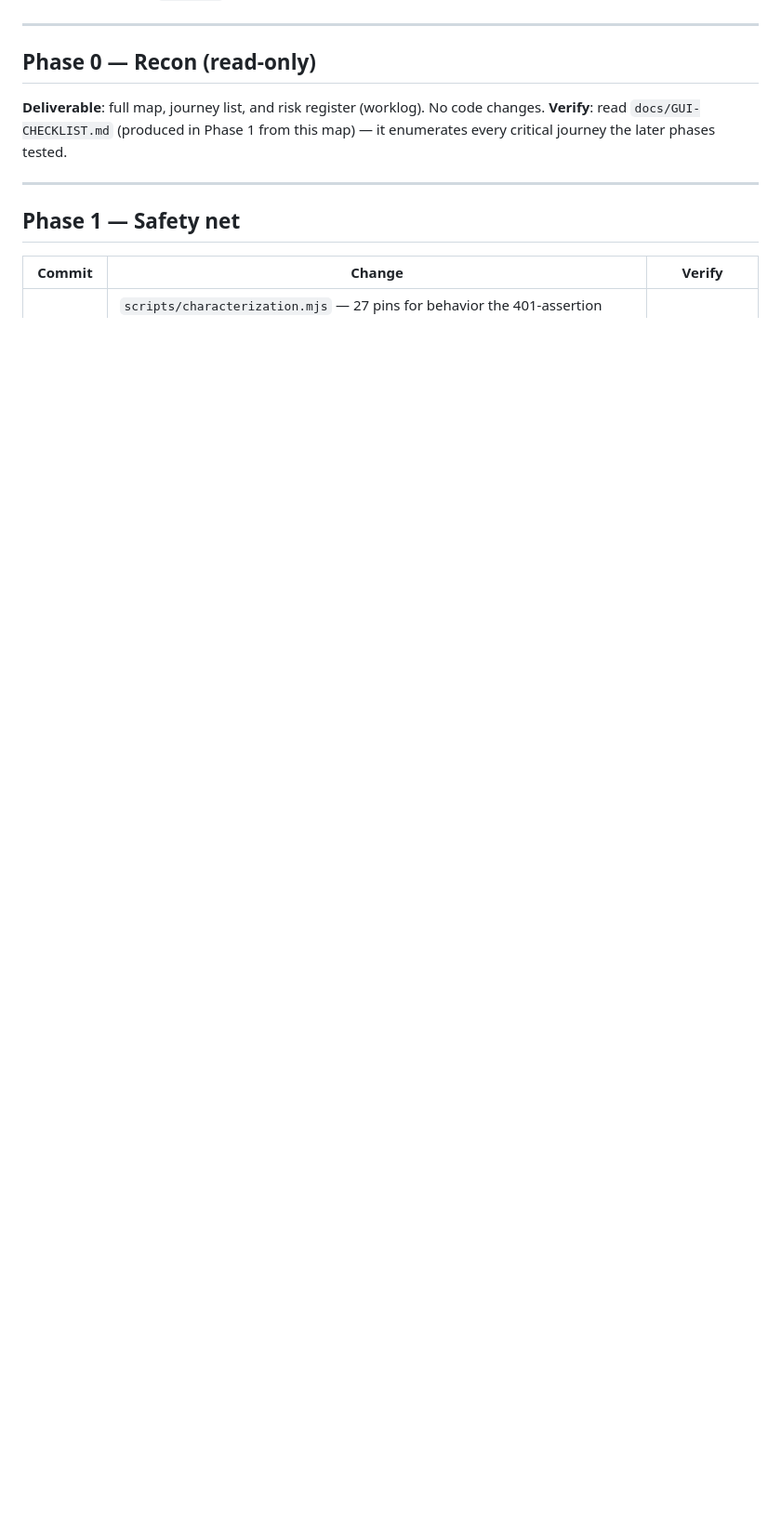
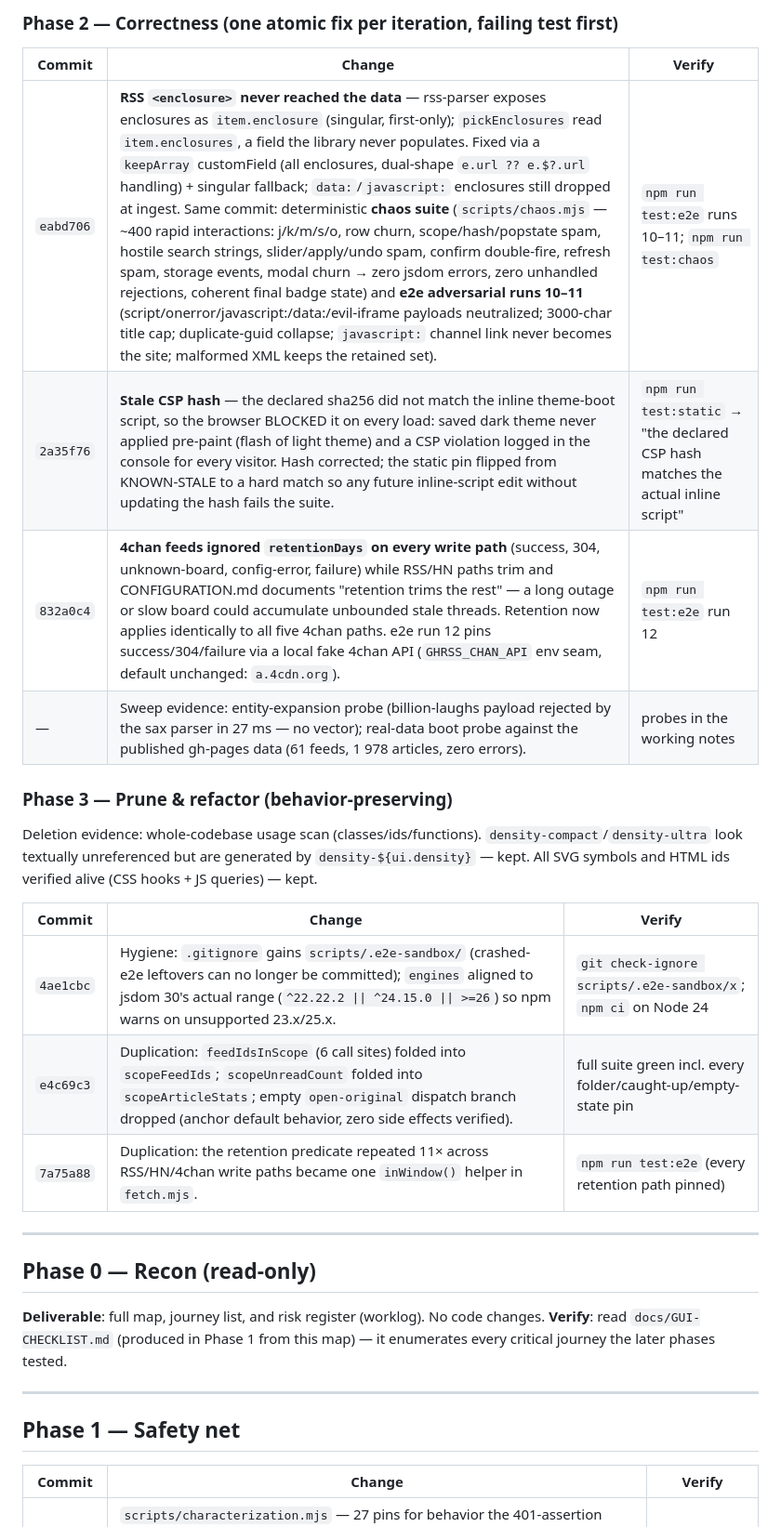
Before and after one commit to DarkReaperBoy/rssfeed, a Markdown page: docs/HARDENING-CHANGELOG.md, the part around one of its changes. Shown at 93% size. GitHub-like rendering; blank space fills up the shorter version.

Commit message:
docs: hardening pass 2 changelog — phases 0-3 with verification instructions per change

```diff
--- a/docs/HARDENING-CHANGELOG.md
+++ b/docs/HARDENING-CHANGELOG.md
@@ -6,3 +23,21 @@ Run everything with `npm test`.
+### Phase 2 — Correctness (one atomic fix per iteration, failing test first)
+
+| Commit | Change | Verify |
+|---|---|---|
+| `eabd706` | **RSS `<enclosure>` never reached the data** — rss-parser exposes enclosures as `item.enclosure` (singular, first-only); `pickEnclosures` read `item.enclosures`, a field the library never populates. Fixed via a `keepArray` customField (all enclosures, dual-shape `e.url ?? e.$?.url` handling) + singular fallback; `data:`/`javascript:` enclosures still dropped at ingest. Same commit: deterministic **chaos suite** (`scripts/chaos.mjs` — ~400 rapid interactions: j/k/m/s/o, row churn, scope/hash/popstate spam, hostile search strings, slider/apply/undo spam, confirm double-fire, refresh spam, storage events, modal churn → zero jsdom errors, zero unhandled rejections, coherent final badge state) and **e2e adversarial runs 10–11** (script/onerror/javascript:/data:/evil-iframe payloads neutralized; 3000-char title cap; duplicate-guid collapse; `javascript:` channel link never becomes the site; malformed XML keeps the retained set). | `npm run test:e2e` runs 10–11; `npm run test:chaos` |
+| `2a35f76` | **Stale CSP hash** — the declared sha256 did not match the inline theme-boot script, so the browser BLOCKED it on every load: saved dark theme never applied pre-paint (flash of light theme) and a CSP violation logged in the console for every visitor. Hash corrected; the static pin flipped from KNOWN-STALE to a hard match so any future inline-script edit without updating the hash fails the suite. | `npm run test:static` → "the declared CSP hash matches the actual inline script" |
+| `832a0c4` | **4chan feeds ignored `retentionDays` on every write path** (success, 304, unknown-board, config-error, failure) while RSS/HN paths trim and CONFIGURATION.md documents "retention trims the rest" — a long outage or slow board could accumulate unbounded stale threads. Retention now applies identically to all five 4chan paths. e2e run 12 pins success/304/failure via a local fake 4chan API (`GHRSS_CHAN_API` env seam, default unchanged: `a.4cdn.org`). | `npm run test:e2e` run 12 |
+| — | Sweep evidence: entity-expansion probe (billion-laughs payload rejected by the sax parser in 27 ms — no vector); real-data boot probe against the published gh-pages data (61 feeds, 1 978 articles, zero errors). | probes in the working notes |
+
+### Phase 3 — Prune & refactor (behavior-preserving)
+
+Deletion evidence: whole-codebase usage scan (classes/ids/functions). `density-compact`/`density-ultra` look textually unreferenced but are generated by `density-${ui.density}` — kept. All SVG symbols and HTML ids verified alive (CSS hooks + JS queries) — kept.
+
+| Commit | Change | Verify |
+|---|---|---|
+| `4ae1cbc` | Hygiene: `.gitignore` gains `scripts/.e2e-sandbox/` (crashed-e2e leftovers can no longer be committed); `engines` aligned to jsdom 30's actual range (`^22.22.2 \|\| ^24.15.0 \|\| >=26`) so npm warns on unsupported 23.x/25.x. | `git check-ignore scripts/.e2e-sandbox/x`; `npm ci` on Node 24 |
+| `e4c69c3` | Duplication: `feedIdsInScope` (6 call sites) folded into `scopeFeedIds`; `scopeUnreadCount` folded into `scopeArticleStats`; empty `open-original` dispatch branch dropped (anchor default behavior, zero side effects verified). | full suite green incl. every folder/caught-up/empty-state pin |
+| `7a75a88` | Duplication: the retention predicate repeated 11× across RSS/HN/4chan write paths became one `inWindow()` helper in `fetch.mjs`. | `npm run test:e2e` (every retention path pinned) |
 
 ---
 
```
Also changed, not shown: other parts of docs/HARDENING-CHANGELOG.md (+17 -0 lines).
